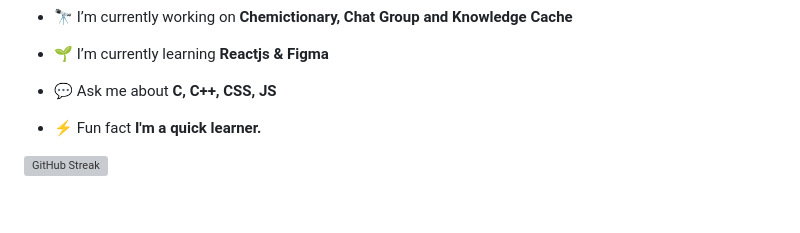
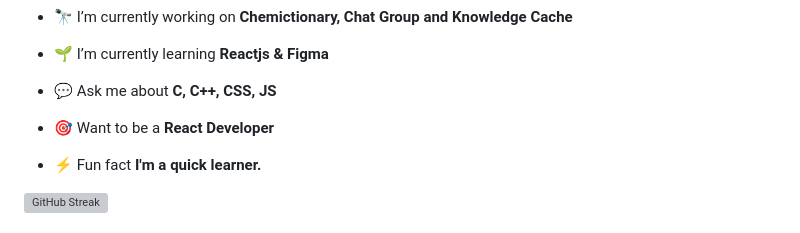
Before and after one commit to Tanisharao2002/tanisharao2002, a Markdown page: README.md, the part around the change. GitHub-like rendering; blank space fills up the shorter version; grey boxes are pictures that could not be loaded.

```diff
--- a/README.md
+++ b/README.md
@@ -16,6 +16,7 @@
 
 - 💬 Ask me about **C, C++, CSS, JS**
 
+- 🎯 Want to be a **React Developer**
 
 - ⚡ Fun fact **I'm a quick learner.**
 
```
